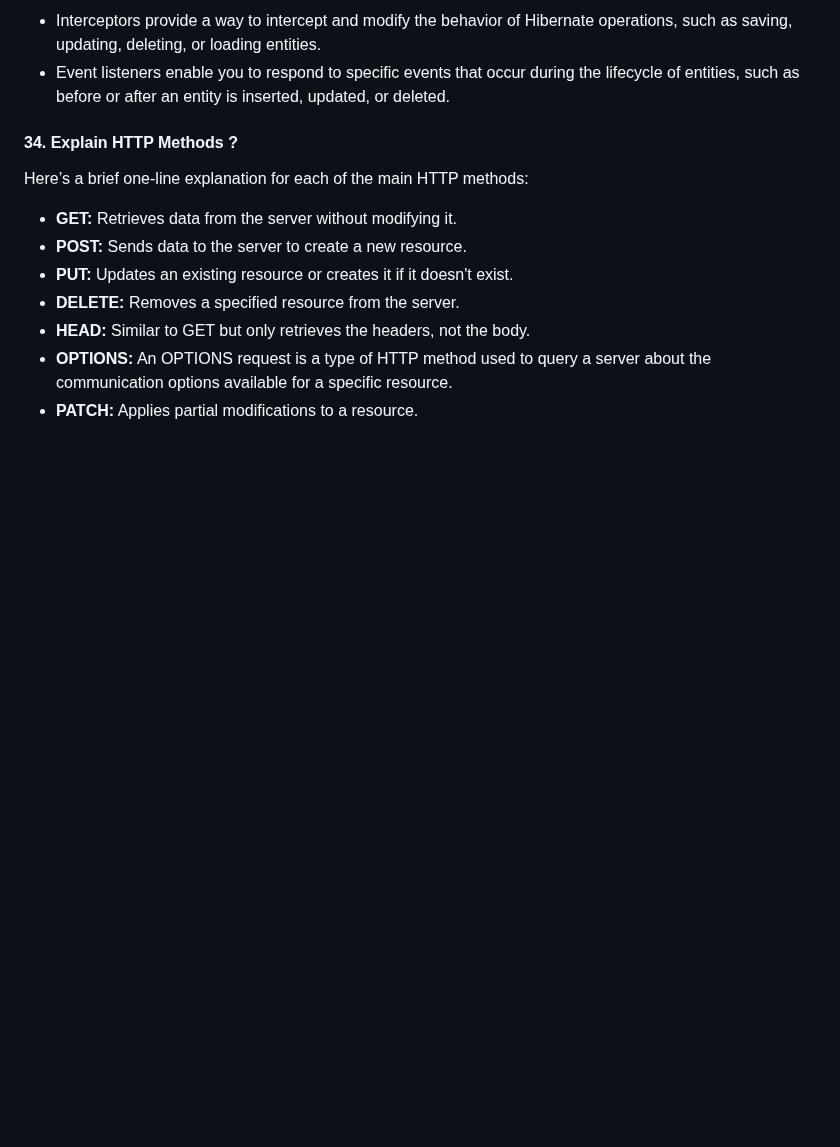
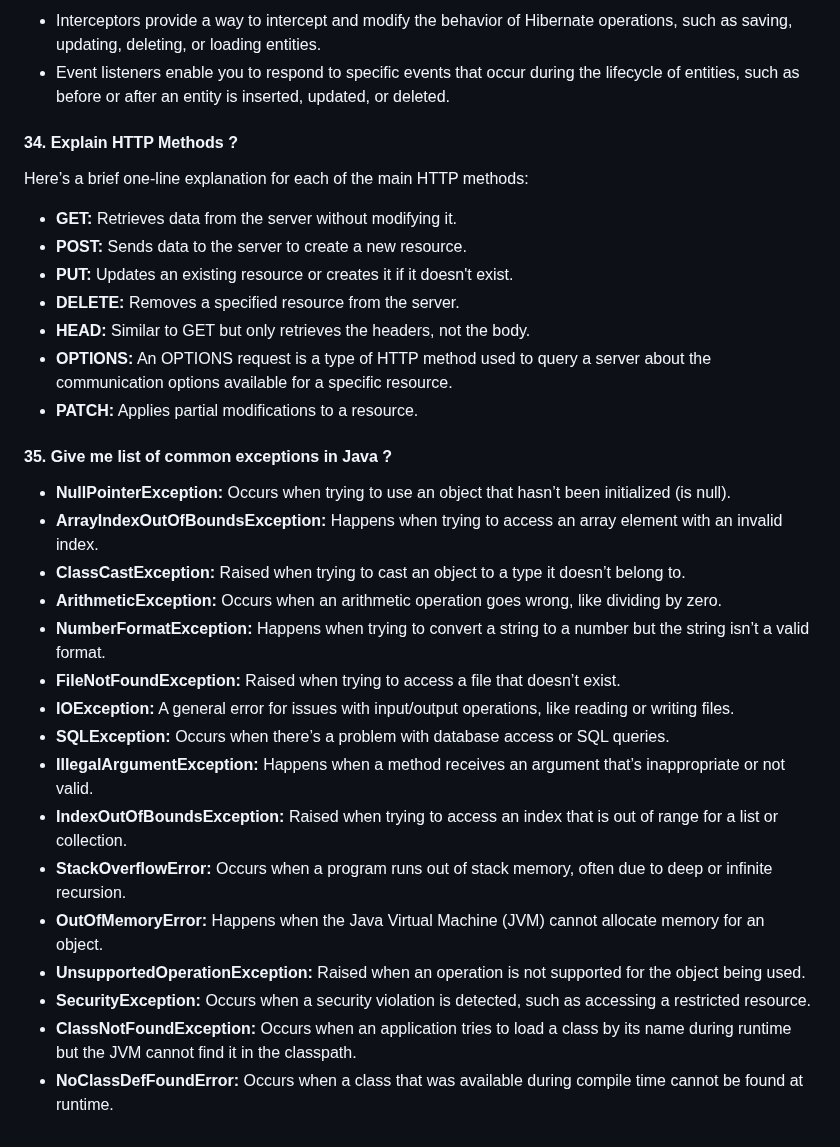
Before and after one commit to iammadhankumar/fullstack-java-interview-guide, a Markdown page: md-files/springboot-interview-questions.md, the part around the change. GitHub-like rendering; blank space fills up the shorter version.

```diff
--- a/md-files/springboot-interview-questions.md
+++ b/md-files/springboot-interview-questions.md
@@ -179,3 +179,21 @@ Here’s a brief one-line explanation for each of the main HTTP methods:
 * <b>HEAD:</b> Similar to GET but only retrieves the headers, not the body.
 * <b>OPTIONS:</b> An OPTIONS request is a type of HTTP method used to query a server about the communication options available for a specific resource.
 * <b>PATCH:</b> Applies partial modifications to a resource.
+
+#### 35. Give me list of common exceptions in Java ?
+* <b>NullPointerException:</b> Occurs when trying to use an object that hasn’t been initialized (is null).
+* <b>ArrayIndexOutOfBoundsException:</b> Happens when trying to access an array element with an invalid index.
+* <b>ClassCastException:</b> Raised when trying to cast an object to a type it doesn’t belong to.
+* <b>ArithmeticException:</b> Occurs when an arithmetic operation goes wrong, like dividing by zero.
+* <b>NumberFormatException:</b> Happens when trying to convert a string to a number but the string isn’t a valid format.
+* <b>FileNotFoundException:</b> Raised when trying to access a file that doesn’t exist.
+* <b>IOException:</b> A general error for issues with input/output operations, like reading or writing files.
+* <b>SQLException:</b> Occurs when there’s a problem with database access or SQL queries.
+* <b>IllegalArgumentException:</b> Happens when a method receives an argument that’s inappropriate or not valid.
+* <b>IndexOutOfBoundsException:</b> Raised when trying to access an index that is out of range for a list or collection.
+* <b>StackOverflowError:</b> Occurs when a program runs out of stack memory, often due to deep or infinite recursion.
+* <b>OutOfMemoryError:</b> Happens when the Java Virtual Machine (JVM) cannot allocate memory for an object.
+* <b>UnsupportedOperationException:</b> Raised when an operation is not supported for the object being used.
+* <b>SecurityException:</b> Occurs when a security violation is detected, such as accessing a restricted resource.
+* <b>ClassNotFoundException:</b> Occurs when an application tries to load a class by its name during runtime but the JVM cannot find it in the classpath.
+* <b>NoClassDefFoundError:</b> Occurs when a class that was available during compile time cannot be found at runtime.
```
